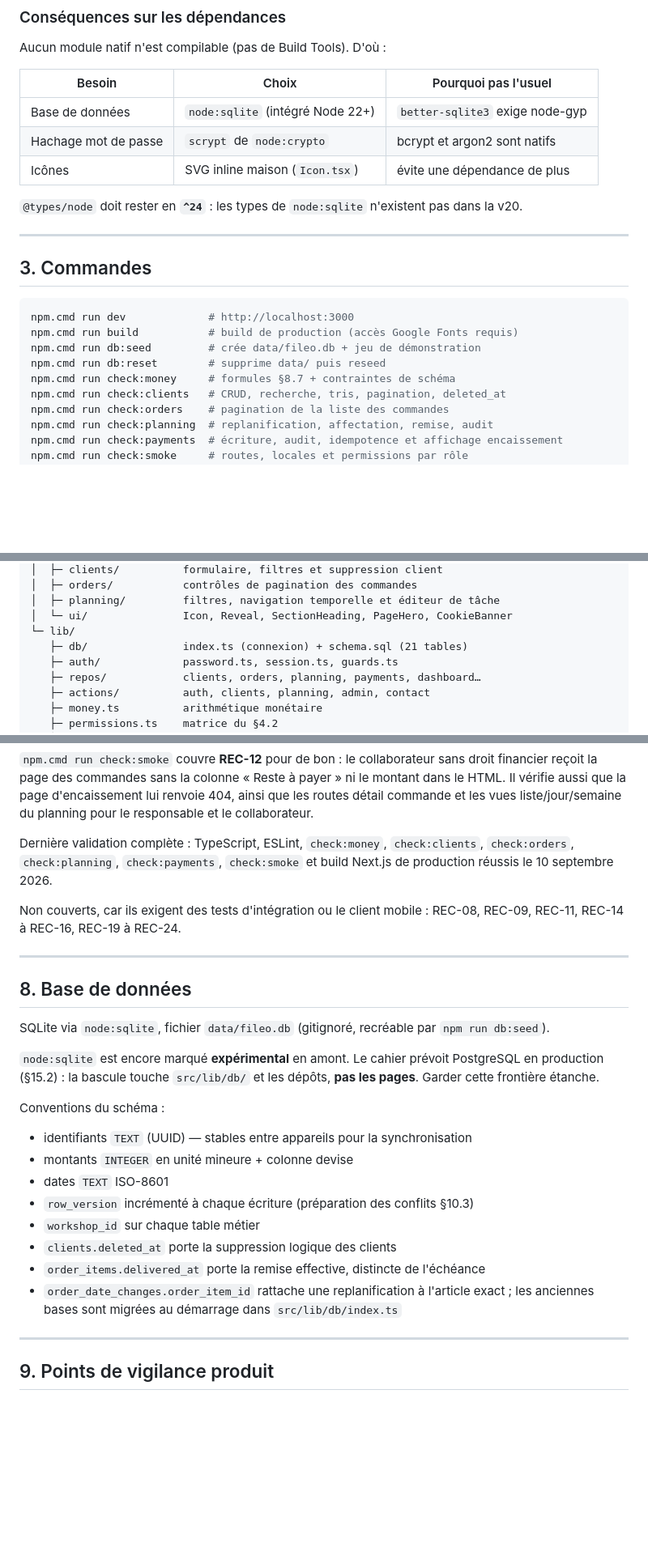
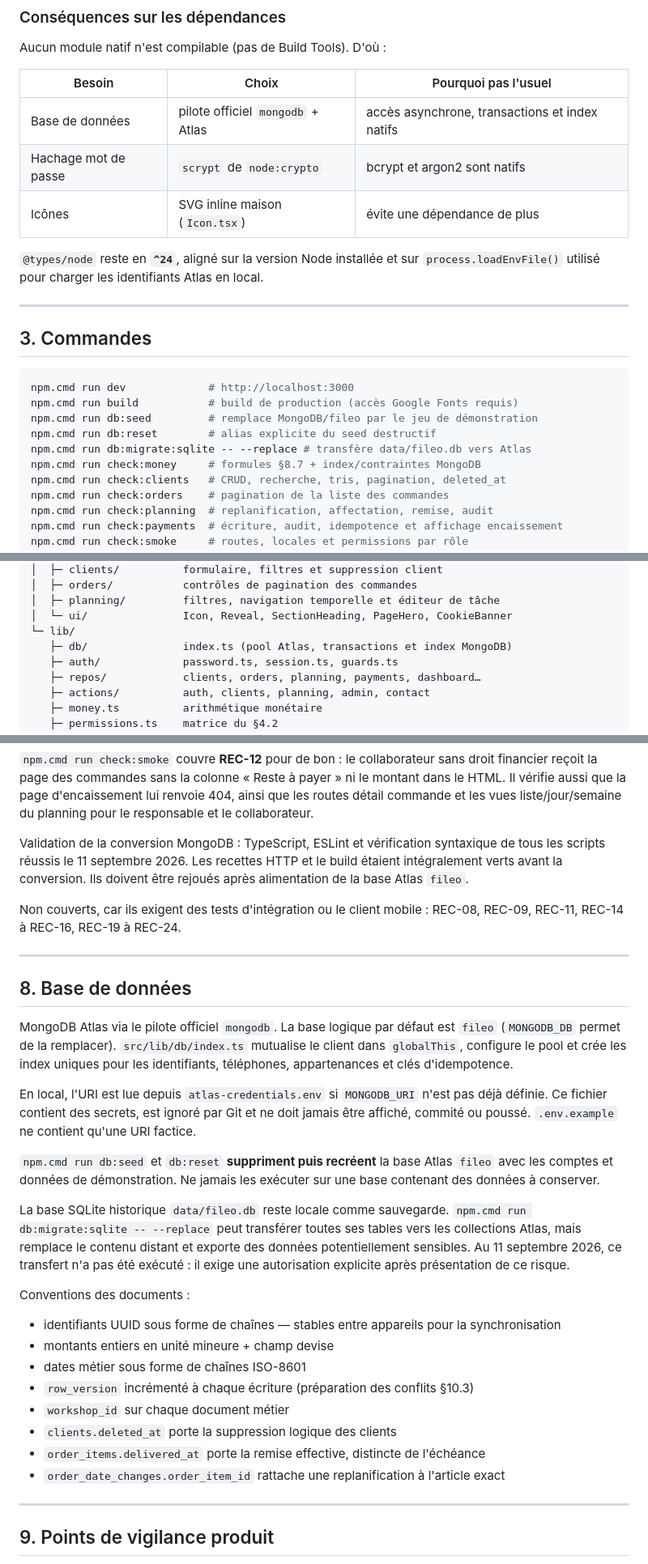
Before and after one commit to marielevha/Fileo, a Markdown page: contexte.md, 3 parts joined by grey strips. Shown at 81% size. Drawn GitHub-style; blank space fills up the shorter version.

Commit message:
docs: actualiser le contexte de migration MongoDB

````diff
--- a/contexte.md
+++ b/contexte.md
@@ -65,12 +66,12 @@ Aucun module natif n'est compilable (pas de Build Tools). D'où :
 
 | Besoin | Choix | Pourquoi pas l'usuel |
 | --- | --- | --- |
-| Base de données | `node:sqlite` (intégré Node 22+) | `better-sqlite3` exige node-gyp |
+| Base de données | pilote officiel `mongodb` + Atlas | accès asynchrone, transactions et index natifs |
 | Hachage mot de passe | `scrypt` de `node:crypto` | bcrypt et argon2 sont natifs |
 | Icônes | SVG inline maison (`Icon.tsx`) | évite une dépendance de plus |
 
-`@types/node` doit rester en **`^24`** : les types de `node:sqlite` n'existent
-pas dans la v20.
+`@types/node` reste en **`^24`**, aligné sur la version Node installée et sur
+`process.loadEnvFile()` utilisé pour charger les identifiants Atlas en local.
 
 ---
 
@@ -79,9 +80,10 @@ pas dans la v20.
 ```powershell
 npm.cmd run dev             # http://localhost:3000
 npm.cmd run build           # build de production (accès Google Fonts requis)
-npm.cmd run db:seed         # crée data/fileo.db + jeu de démonstration
-npm.cmd run db:reset        # supprime data/ puis reseed
-npm.cmd run check:money     # formules §8.7 + contraintes de schéma
+npm.cmd run db:seed         # remplace MongoDB/fileo par le jeu de démonstration
+npm.cmd run db:reset        # alias explicite du seed destructif
+npm.cmd run db:migrate:sqlite -- --replace # transfère data/fileo.db vers Atlas
+npm.cmd run check:money     # formules §8.7 + index/contraintes MongoDB
 npm.cmd run check:clients   # CRUD, recherche, tris, pagination, deleted_at
 npm.cmd run check:orders    # pagination de la liste des commandes
 npm.cmd run check:planning  # replanification, affectation, remise, audit
@@ -205,7 +207,7 @@ src/
 │  ├─ planning/         filtres, navigation temporelle et éditeur de tâche
 │  └─ ui/               Icon, Reveal, SectionHeading, PageHero, CookieBanner
 └─ lib/
-   ├─ db/               index.ts (connexion) + schema.sql (21 tables)
+   ├─ db/               index.ts (pool Atlas, transactions et index MongoDB)
    ├─ auth/             password.ts, session.ts, guards.ts
    ├─ repos/            clients, orders, planning, payments, dashboard…
    ├─ actions/          auth, clients, planning, admin, contact
@@ -355,9 +361,10 @@ ni le montant dans le HTML. Il vérifie aussi que la page d'encaissement lui
 renvoie 404, ainsi que les routes détail commande et les vues liste/jour/semaine
 du planning pour le responsable et le collaborateur.
 
-Dernière validation complète : TypeScript, ESLint, `check:money`,
-`check:clients`, `check:orders`, `check:planning`, `check:payments`, `check:smoke`
-et build Next.js de production réussis le 10 septembre 2026.
+Validation de la conversion MongoDB : TypeScript, ESLint et vérification
+syntaxique de tous les scripts réussis le 11 septembre 2026. Les recettes HTTP
+et le build étaient intégralement verts avant la conversion. Ils doivent être
+rejoués après alimentation de la base Atlas `fileo`.
 
 Non couverts, car ils exigent des tests d'intégration ou le client mobile :
 REC-08, REC-09, REC-11, REC-14 à REC-16, REC-19 à REC-24.
@@ -366,24 +373,38 @@ REC-08, REC-09, REC-11, REC-14 à REC-16, REC-19 à REC-24.
 
 ## 8. Base de données
 
-SQLite via `node:sqlite`, fichier `data/fileo.db` (gitignoré, recréable par
-`npm run db:seed`).
+MongoDB Atlas via le pilote officiel `mongodb`. La base logique par défaut est
+`fileo` (`MONGODB_DB` permet de la remplacer). `src/lib/db/index.ts` mutualise
+le client dans `globalThis`, configure le pool et crée les index uniques pour
+les identifiants, téléphones, appartenances et clés d'idempotence.
 
-`node:sqlite` est encore marqué **expérimental** en amont. Le cahier prévoit
-PostgreSQL en production (§15.2) : la bascule touche `src/lib/db/` et les
-dépôts, **pas les pages**. Garder cette frontière étanche.
+En local, l'URI est lue depuis `atlas-credentials.env` si `MONGODB_URI` n'est
+pas déjà définie. Ce fichier contient des secrets, est ignoré par Git et ne doit
+jamais être affiché, commité ou poussé. `.env.example` ne contient qu'une URI
+factice.
 
-Conventions du schéma :
+`npm.cmd run db:seed` et `db:reset` **suppriment puis recréent** la base Atlas
+`fileo` avec les comptes et données de démonstration. Ne jamais les exécuter sur
+une base contenant des données à conserver.
 
-- identifiants `TEXT` (UUID) — stables entre appareils pour la synchronisation
-- montants `INTEGER` en unité mineure + colonne devise
-- dates `TEXT` ISO-8601
+La base SQLite historique `data/fileo.db` reste locale comme sauvegarde.
+`npm.cmd run db:migrate:sqlite -- --replace` peut transférer toutes ses tables
+vers les collections Atlas, mais remplace le contenu distant et exporte des
+données potentiellement sensibles. Au 11 septembre 2026, ce transfert n'a pas
+été exécuté : il exige une autorisation explicite après présentation de ce
+risque.
+
+Conventions des documents :
+
+- identifiants UUID sous forme de chaînes — stables entre appareils pour la synchronisation
+- montants entiers en unité mineure + champ devise
+- dates métier sous forme de chaînes ISO-8601
 - `row_version` incrémenté à chaque écriture (préparation des conflits §10.3)
-- `workshop_id` sur chaque table métier
+- `workshop_id` sur chaque document métier
 - `clients.deleted_at` porte la suppression logique des clients
 - `order_items.delivered_at` porte la remise effective, distincte de l'échéance
 - `order_date_changes.order_item_id` rattache une replanification à l'article
-  exact ; les anciennes bases sont migrées au démarrage dans `src/lib/db/index.ts`
+  exact
 
 ---
 
````
Also changed, not shown: other parts of contexte.md (+15 -10 lines).
